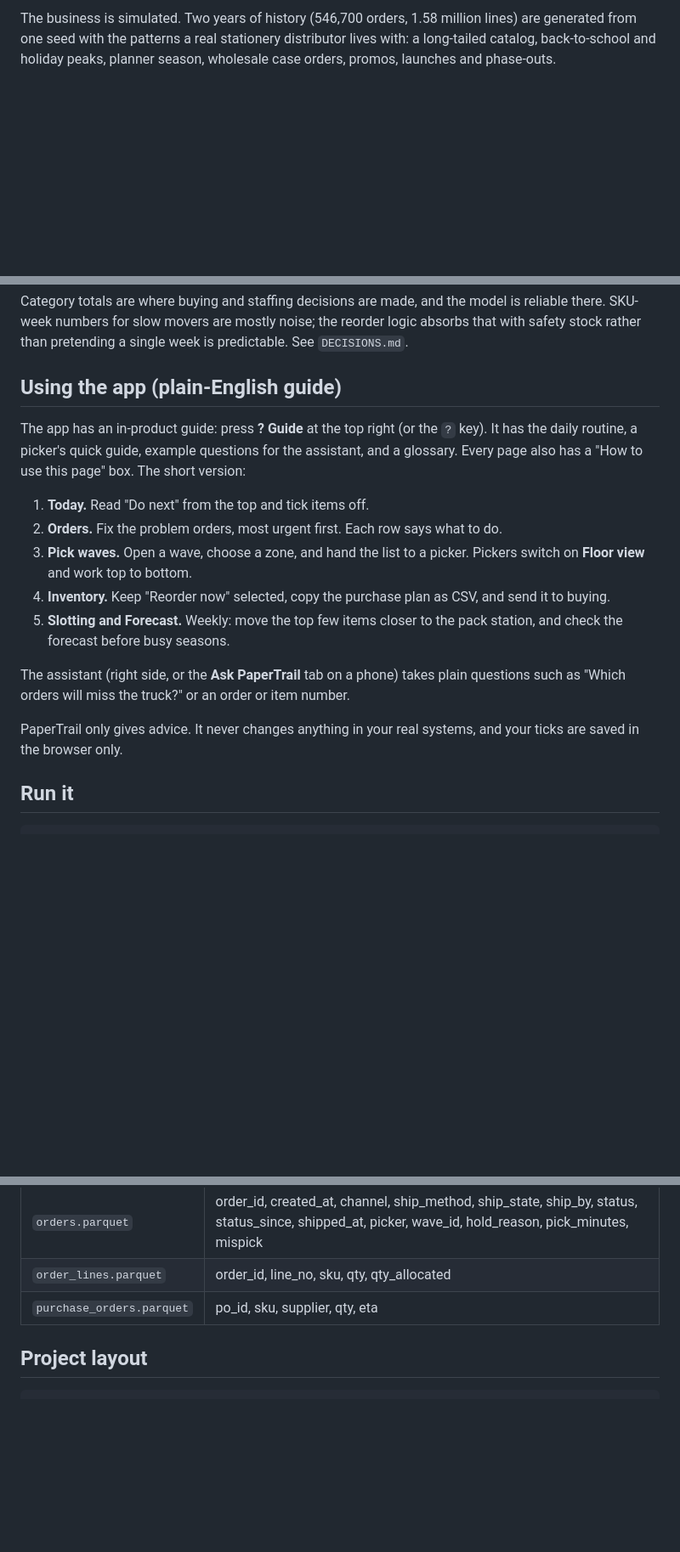
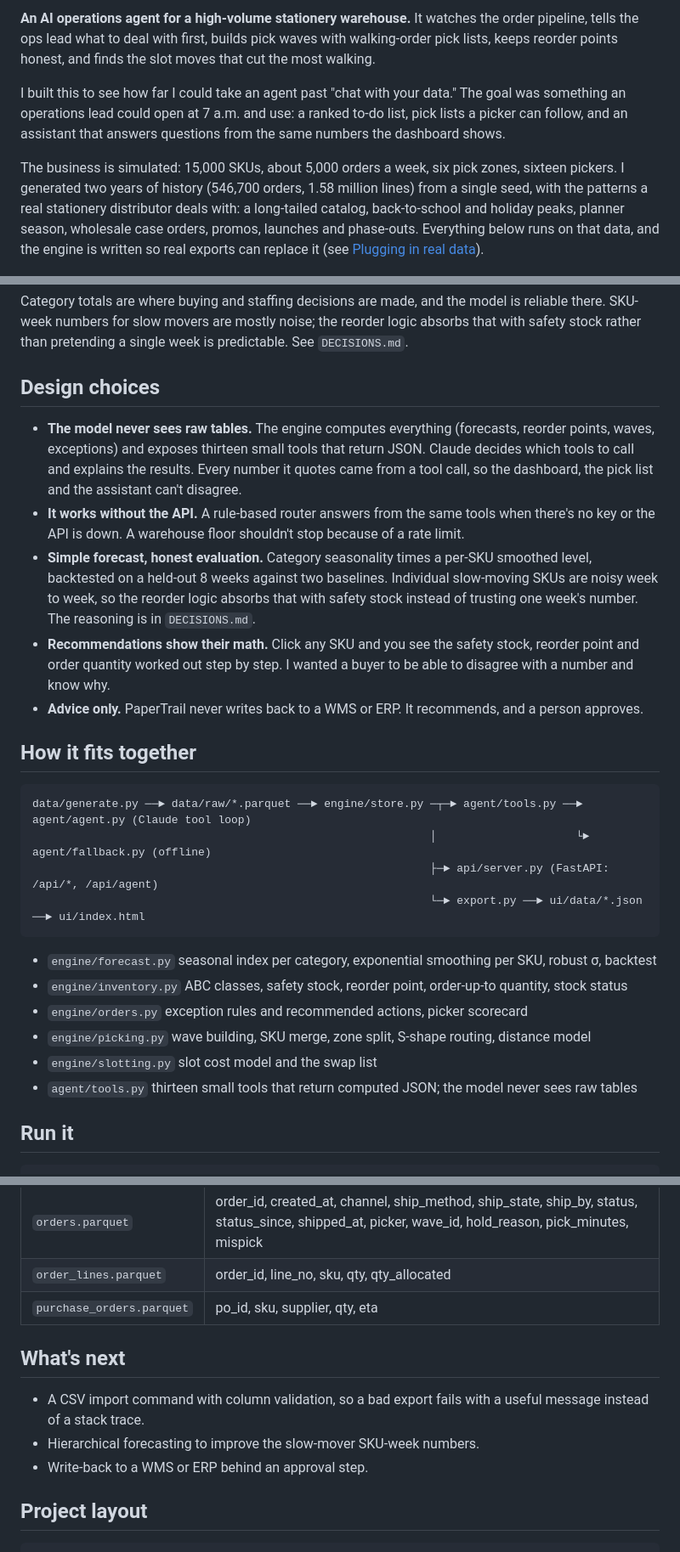
Before and after one commit to Namoos99/papertrail, a Markdown page: README.md, 3 parts joined by grey strips. Shown at 85% size. Drawn GitHub-style; blank space fills up the shorter version.

````diff
--- a/README.md
+++ b/README.md
@@ -4,4 +4,8 @@ An operations agent for a high-volume stationery warehouse: 15,000 SKUs, about 5
 
-The business is simulated. Two years of history (546,700 orders, 1.58 million lines) are generated from one seed with the patterns a real stationery distributor lives with: a long-tailed catalog, back-to-school and holiday peaks, planner season, wholesale case orders, promos, launches and phase-outs.
+**An AI operations agent for a high-volume stationery warehouse.** It watches the order pipeline, tells the ops lead what to deal with first, builds pick waves with walking-order pick lists, keeps reorder points honest, and finds the slot moves that cut the most walking.
+
+I built this to see how far I could take an agent past "chat with your data." The goal was something an operations lead could open at 7 a.m. and use: a ranked to-do list, pick lists a picker can follow, and an assistant that answers questions from the same numbers the dashboard shows.
+
+The business is simulated: 15,000 SKUs, about 5,000 orders a week, six pick zones, sixteen pickers. I generated two years of history (546,700 orders, 1.58 million lines) from a single seed, with the patterns a real stationery distributor deals with: a long-tailed catalog, back-to-school and holiday peaks, planner season, wholesale case orders, promos, launches and phase-outs. Everything below runs on that data, and the engine is written so real exports can replace it (see [Plugging in real data](#plugging-in-real-data)).
 
 ![Today view](docs/screenshot.png)
@@ -27,19 +33,29 @@ The business is simulated. Two years of history (546,700 orders, 1.58 million li
 
 Category totals are where buying and staffing decisions are made, and the model is reliable there. SKU-week numbers for slow movers are mostly noise; the reorder logic absorbs that with safety stock rather than pretending a single week is predictable. See `DECISIONS.md`.
 
-## Using the app (plain-English guide)
+## Design choices
 
-The app has an in-product guide: press **? Guide** at the top right (or the `?` key). It has the daily routine, a picker's quick guide, example questions for the assistant, and a glossary. Every page also has a "How to use this page" box. The short version:
+- **The model never sees raw tables.** The engine computes everything (forecasts, reorder points, waves, exceptions) and exposes thirteen small tools that return JSON. Claude decides which tools to call and explains the results. Every number it quotes came from a tool call, so the dashboard, the pick list and the assistant can't disagree.
+- **It works without the API.** A rule-based router answers from the same tools when there's no key or the API is down. A warehouse floor shouldn't stop because of a rate limit.
+- **Simple forecast, honest evaluation.** Category seasonality times a per-SKU smoothed level, backtested on a held-out 8 weeks against two baselines. Individual slow-moving SKUs are noisy week to week, so the reorder logic absorbs that with safety stock instead of trusting one week's number. The reasoning is in `DECISIONS.md`.
+- **Recommendations show their math.** Click any SKU and you see the safety stock, reorder point and order quantity worked out step by step. I wanted a buyer to be able to disagree with a number and know why.
+- **Advice only.** PaperTrail never writes back to a WMS or ERP. It recommends, and a person approves.
 
-1. **Today.** Read "Do next" from the top and tick items off.
-2. **Orders.** Fix the problem orders, most urgent first. Each row says what to do.
-3. **Pick waves.** Open a wave, choose a zone, and hand the list to a picker. Pickers switch on **Floor view** and work top to bottom.
-4. **Inventory.** Keep "Reorder now" selected, copy the purchase plan as CSV, and send it to buying.
-5. **Slotting and Forecast.** Weekly: move the top few items closer to the pack station, and check the forecast before busy seasons.
+## How it fits together
 
-The assistant (right side, or the **Ask PaperTrail** tab on a phone) takes plain questions such as "Which orders will miss the truck?" or an order or item number.
+```
+data/generate.py ──► data/raw/*.parquet ──► engine/store.py ─┬─► agent/tools.py ──► agent/agent.py (Claude tool loop)
+                                                            │                     └► agent/fallback.py (offline)
+                                                            ├─► api/server.py (FastAPI: /api/*, /api/agent)
+                                                            └─► export.py ──► ui/data/*.json ──► ui/index.html
+```
 
-PaperTrail only gives advice. It never changes anything in your real systems, and your ticks are saved in the browser only.
+* `engine/forecast.py` seasonal index per category, exponential smoothing per SKU, robust σ, backtest
+* `engine/inventory.py` ABC classes, safety stock, reorder point, order-up-to quantity, stock status
+* `engine/orders.py` exception rules and recommended actions, picker scorecard
+* `engine/picking.py` wave building, SKU merge, zone split, S-shape routing, distance model
+* `engine/slotting.py` slot cost model and the swap list
+* `agent/tools.py` thirteen small tools that return computed JSON; the model never sees raw tables
 
 ## Run it
 
@@ -122,6 +102,12 @@ The generator writes five tables; replace them with exports from your WMS or ERP
 | `orders.parquet` | order_id, created_at, channel, ship_method, ship_state, ship_by, status, status_since, shipped_at, picker, wave_id, hold_reason, pick_minutes, mispick |
 | `order_lines.parquet` | order_id, line_no, sku, qty, qty_allocated |
 | `purchase_orders.parquet` | po_id, sku, supplier, qty, eta |
+
+## What's next
+
+- A CSV import command with column validation, so a bad export fails with a useful message instead of a stack trace.
+- Hierarchical forecasting to improve the slow-mover SKU-week numbers.
+- Write-back to a WMS or ERP behind an approval step.
 
 ## Project layout
 
````
Also changed, not shown: other parts of README.md (+14 -48 lines).
